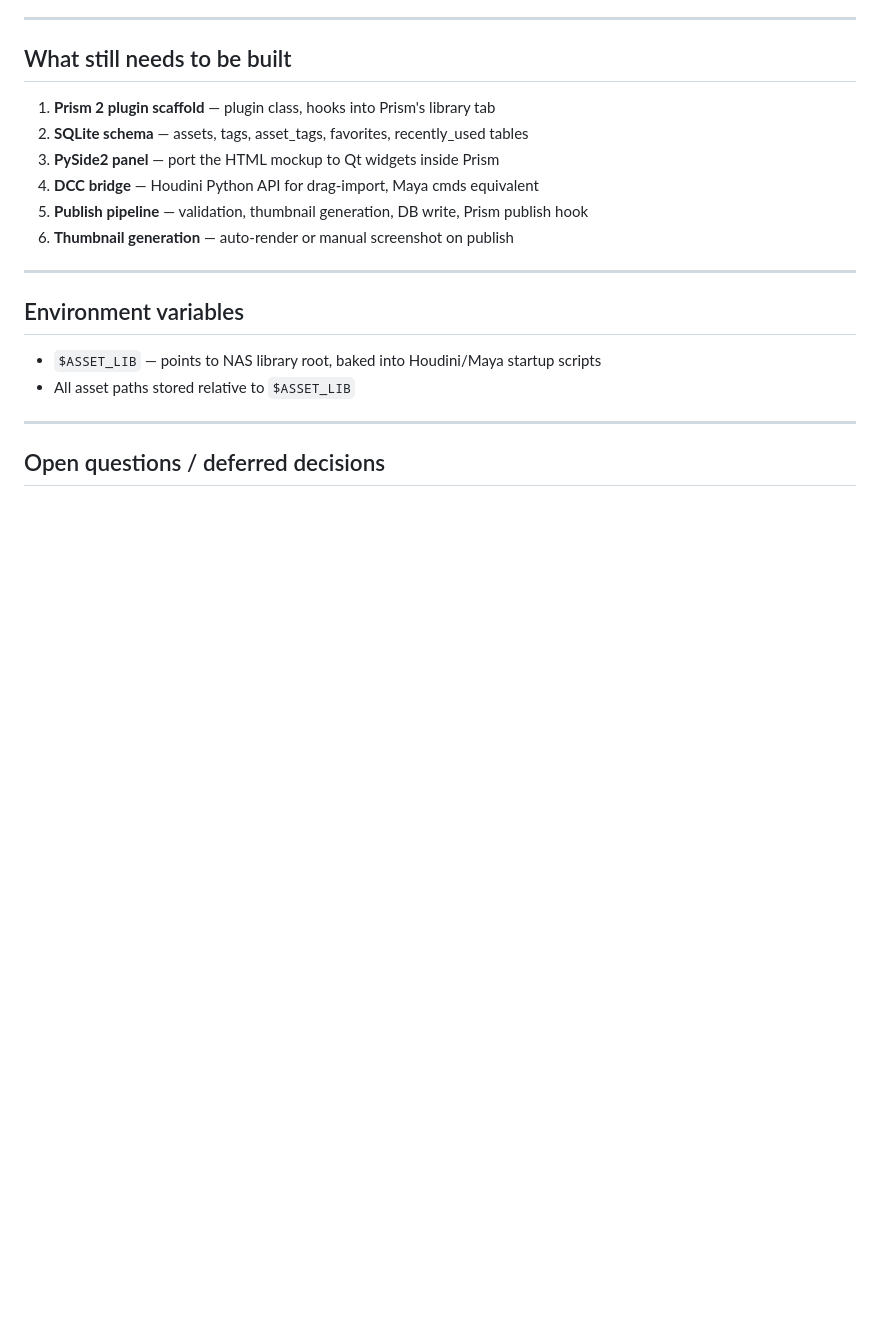
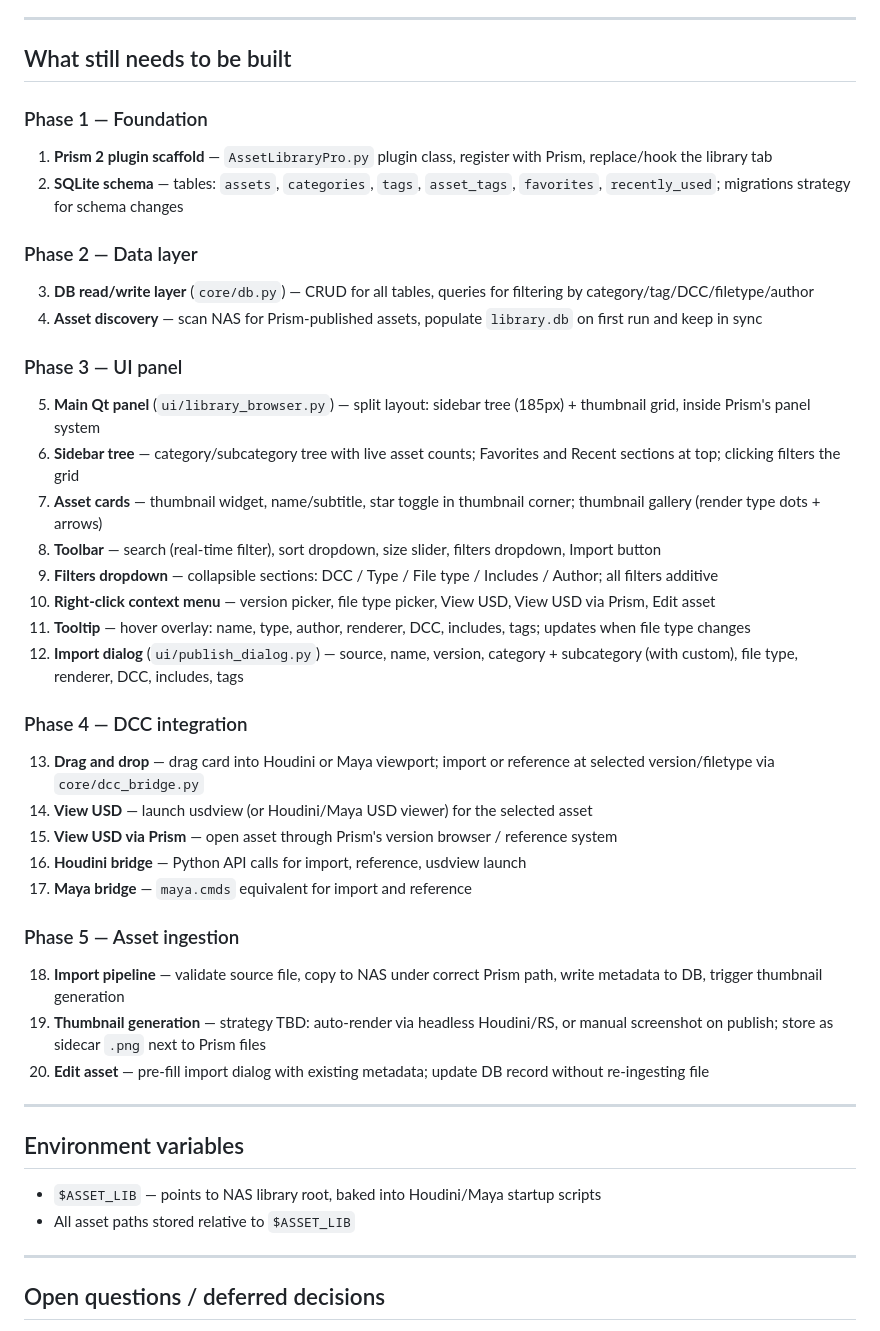
Before and after one commit to HelixAnimation/asset-library, a Markdown page: CLAUDE.md, the part around one of its changes. Drawn GitHub-style; blank space fills up the shorter version.

```diff
--- a/CLAUDE.md
+++ b/CLAUDE.md
@@ -164,12 +191,35 @@ A finalized HTML mockup (`index.html`) exists and should be used as the visual s
 
 ## What still needs to be built
 
-1. **Prism 2 plugin scaffold** — plugin class, hooks into Prism's library tab
-2. **SQLite schema** — assets, tags, asset_tags, favorites, recently_used tables
-3. **PySide2 panel** — port the HTML mockup to Qt widgets inside Prism
-4. **DCC bridge** — Houdini Python API for drag-import, Maya cmds equivalent
-5. **Publish pipeline** — validation, thumbnail generation, DB write, Prism publish hook
-6. **Thumbnail generation** — auto-render or manual screenshot on publish
+### Phase 1 — Foundation
+1. **Prism 2 plugin scaffold** — `AssetLibraryPro.py` plugin class, register with Prism, replace/hook the library tab
+2. **SQLite schema** — tables: `assets`, `categories`, `tags`, `asset_tags`, `favorites`, `recently_used`; migrations strategy for schema changes
+
+### Phase 2 — Data layer
+3. **DB read/write layer** (`core/db.py`) — CRUD for all tables, queries for filtering by category/tag/DCC/filetype/author
+4. **Asset discovery** — scan NAS for Prism-published assets, populate `library.db` on first run and keep in sync
+
+### Phase 3 — UI panel
+5. **Main Qt panel** (`ui/library_browser.py`) — split layout: sidebar tree (185px) + thumbnail grid, inside Prism's panel system
+6. **Sidebar tree** — category/subcategory tree with live asset counts; Favorites and Recent sections at top; clicking filters the grid
+7. **Asset cards** — thumbnail widget, name/subtitle, star toggle in thumbnail corner; thumbnail gallery (render type dots + arrows)
+8. **Toolbar** — search (real-time filter), sort dropdown, size slider, filters dropdown, Import button
+9. **Filters dropdown** — collapsible sections: DCC / Type / File type / Includes / Author; all filters additive
+10. **Right-click context menu** — version picker, file type picker, View USD, View USD via Prism, Edit asset
+11. **Tooltip** — hover overlay: name, type, author, renderer, DCC, includes, tags; updates when file type changes
+12. **Import dialog** (`ui/publish_dialog.py`) — source, name, version, category + subcategory (with custom), file type, renderer, DCC, includes, tags
+
+### Phase 4 — DCC integration
+13. **Drag and drop** — drag card into Houdini or Maya viewport; import or reference at selected version/filetype via `core/dcc_bridge.py`
+14. **View USD** — launch usdview (or Houdini/Maya USD viewer) for the selected asset
+15. **View USD via Prism** — open asset through Prism's version browser / reference system
+16. **Houdini bridge** — Python API calls for import, reference, usdview launch
+17. **Maya bridge** — `maya.cmds` equivalent for import and reference
+
+### Phase 5 — Asset ingestion
+18. **Import pipeline** — validate source file, copy to NAS under correct Prism path, write metadata to DB, trigger thumbnail generation
+19. **Thumbnail generation** — strategy TBD: auto-render via headless Houdini/RS, or manual screenshot on publish; store as sidecar `.png` next to Prism files
+20. **Edit asset** — pre-fill import dialog with existing metadata; update DB record without re-ingesting file
 
 ---
 
```
Also changed, not shown: other parts of CLAUDE.md (+58 -31 lines).
